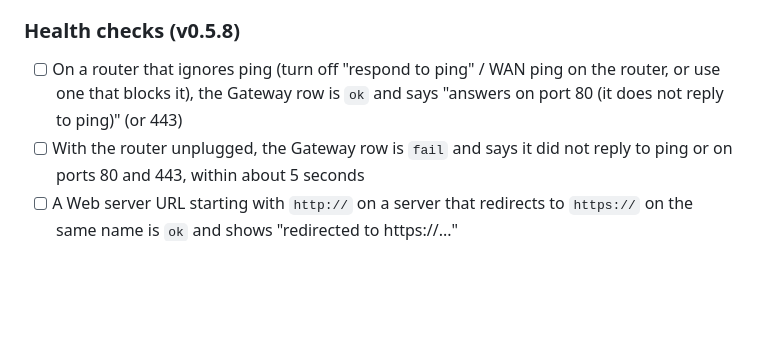
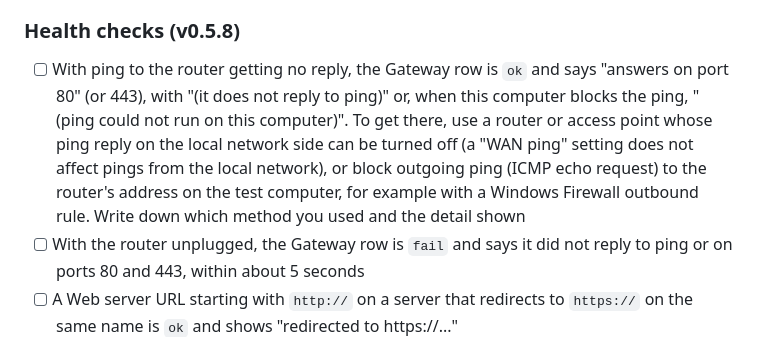
Before and after one commit to donaldsteele/netdiag, a Markdown page: docs/field-checklist.md, the part around the change. Rendered like a GitHub page; blank space fills up the shorter version.

Commit message:
Field checklist: a gateway ping test that works from the local network
The gateway fallback step said to turn off WAN ping on the router, but
that setting only covers pings from the internet side; pings from the
local network still get a reply, so the TCP fallback was never tested.

The step now says to use a router or access point whose ping reply on
the local network side can be turned off, or to block outgoing ICMP
echo requests to the router on the test computer (for example with a
Windows Firewall outbound rule), to accept either detail the check can
show in each case, and to write down the method used.

Co-Authored-By: Claude Opus 5.5 <noreply@anthropic.com>

```diff
--- a/docs/field-checklist.md
+++ b/docs/field-checklist.md
@@ -77,7 +77,7 @@ Tick only after observing the behaviour on real hardware.
 - [ ] A live scan left running overnight on a busy network still alerts again for a device that goes offline after the cooldown has passed
 
 ### Health checks (v0.5.8)
-- [ ] On a router that ignores ping (turn off "respond to ping" / WAN ping on the router, or use one that blocks it), the Gateway row is `ok` and says "answers on port 80 (it does not reply to ping)" (or 443)
+- [ ] With ping to the router getting no reply, the Gateway row is `ok` and says "answers on port 80" (or 443), with "(it does not reply to ping)" or, when this computer blocks the ping, "(ping could not run on this computer)". To get there, use a router or access point whose ping reply on the local network side can be turned off (a "WAN ping" setting does not affect pings from the local network), or block outgoing ping (ICMP echo request) to the router's address on the test computer, for example with a Windows Firewall outbound rule. Write down which method you used and the detail shown
 - [ ] With the router unplugged, the Gateway row is `fail` and says it did not reply to ping or on ports 80 and 443, within about 5 seconds
 - [ ] A Web server URL starting with `http://` on a server that redirects to `https://` on the same name is `ok` and shows "redirected to https://..."
 - [ ] A Web server URL that redirects to a sign-in page on another server is `fail` and the detail names that server
```
